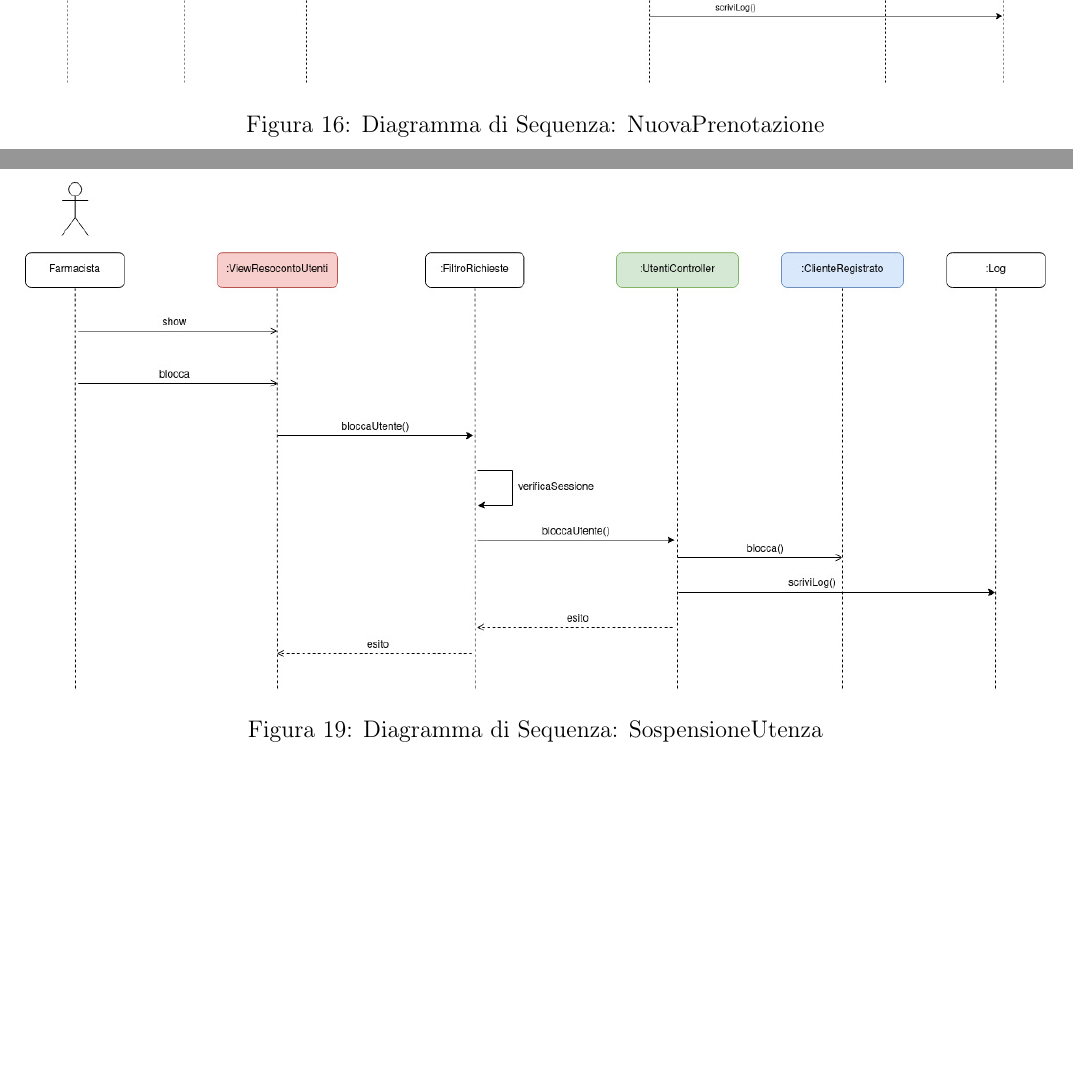
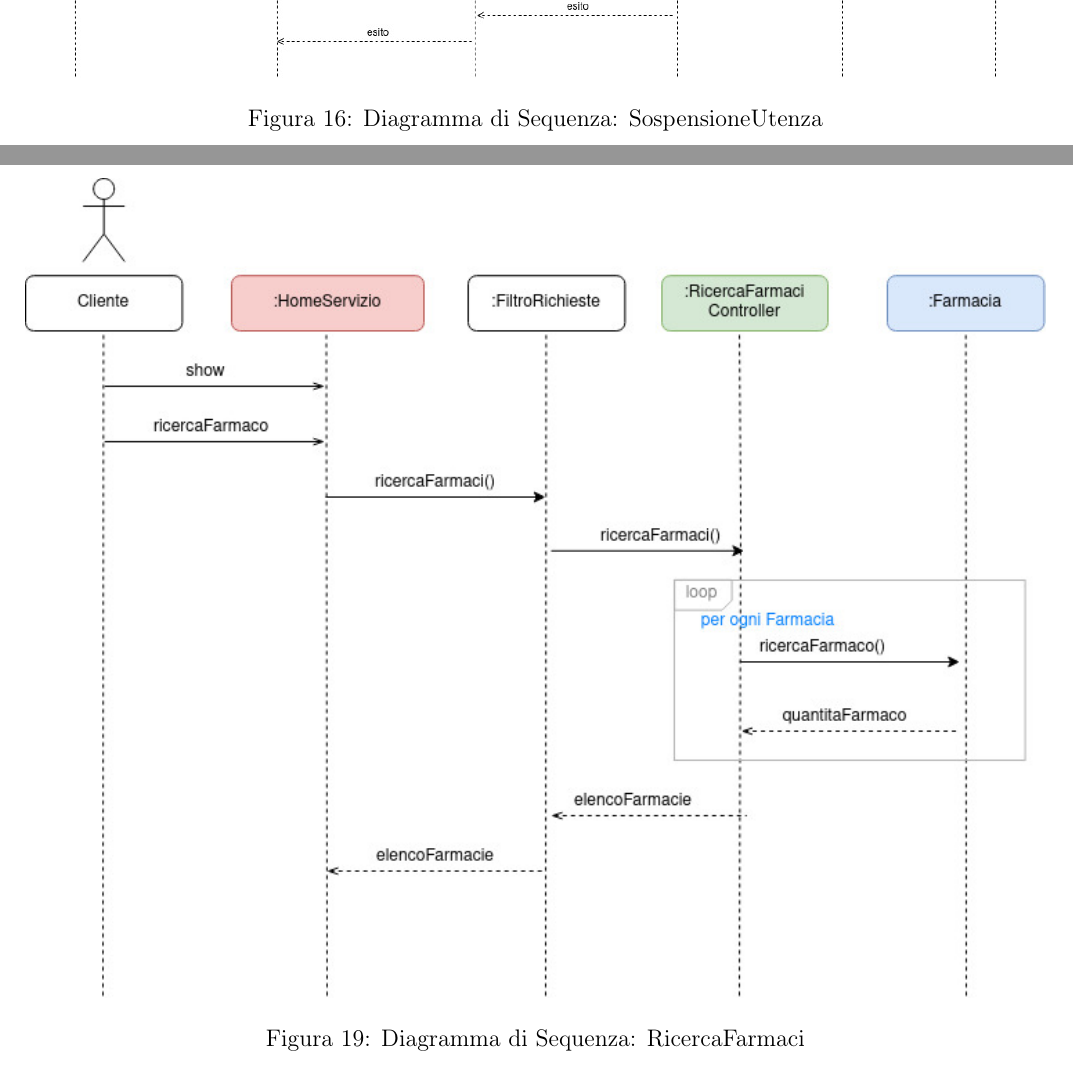
Before and after one commit to lnwor/farmabyte-doc, a LaTeX document (latex/FarmaByte.tex, which reads latex/progetto.tex): two parts of pages 53 and 56 of 56 before the commit and two parts of pages 52 and 55 of 55 after it, joined at a grey line, cut so that both start at the same text, the shorter picture padded with empty space. Compiled offline with pdfLaTeX.

Commit message:
piccolo fix figure

```diff
--- a/latex/progetto.tex
+++ b/latex/progetto.tex
@@ -269,6 +269,14 @@ Si riportano di seguito i vari diagrammi di sequenza, aggiornati rispetto a quel
     \end{center}
 \end{figure}
 
+\begin{figure}[h!]
+    \begin{center}
+        \includegraphics[width=\textwidth]{immagini/Interazione-SospensioneUtenza-progettaz.jpg}
+        \caption{Diagramma di Sequenza: SospensioneUtenza}
+    \end{center}
+\end{figure}
+
+
 \newpage
 
 \begin{figure}[h!]
@@ -297,10 +305,3 @@ Si riportano di seguito i vari diagrammi di sequenza, aggiornati rispetto a quel
 \end{figure}
 
 \newpage
-
-\begin{figure}[h!]
-    \begin{center}
-        \includegraphics[width=\textwidth]{immagini/Interazione-SospensioneUtenza-progettaz.jpg}
-        \caption{Diagramma di Sequenza: SospensioneUtenza}
-    \end{center}
-\end{figure}
```
Also changed, not shown: latex/FarmaByte.pdf.
